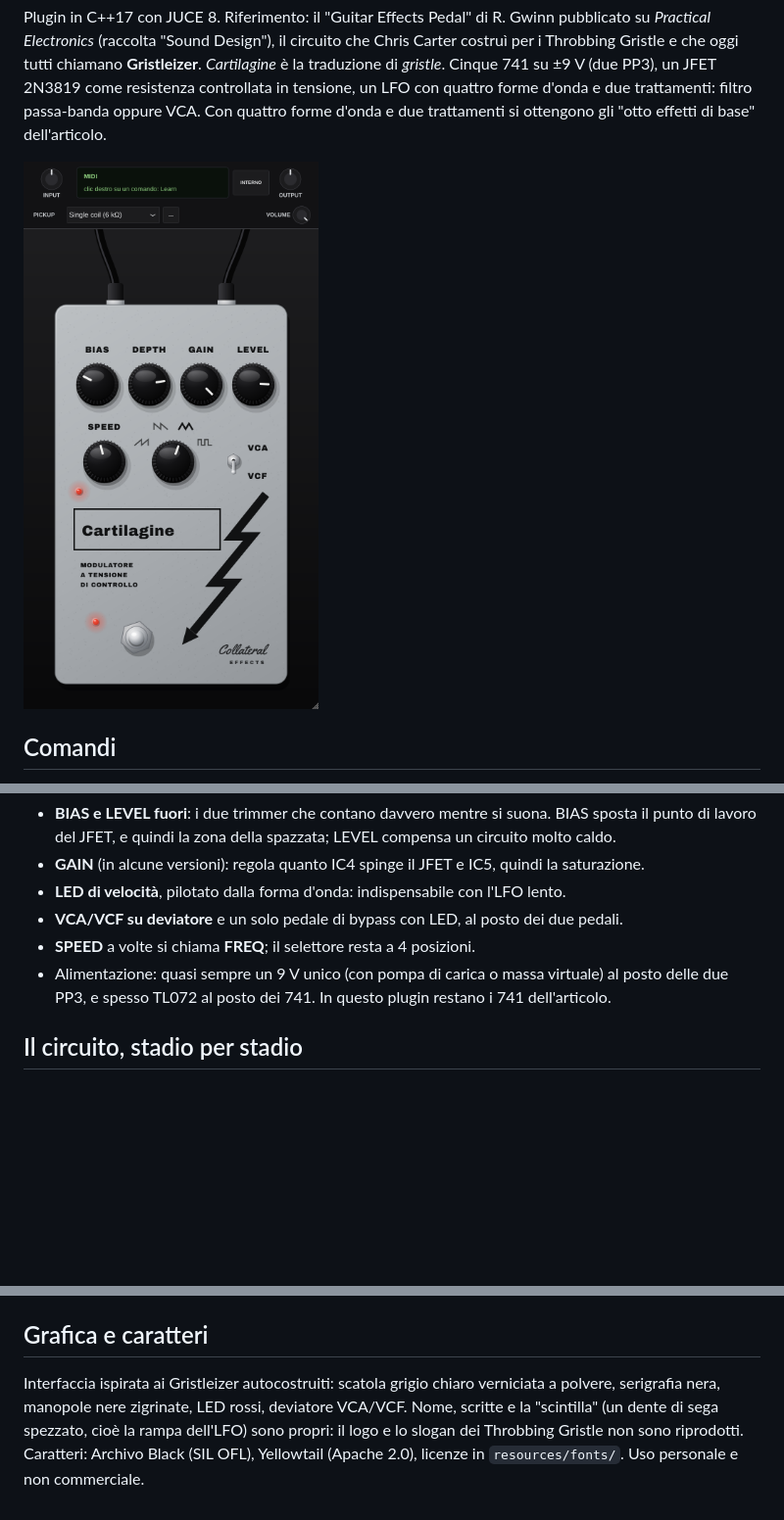
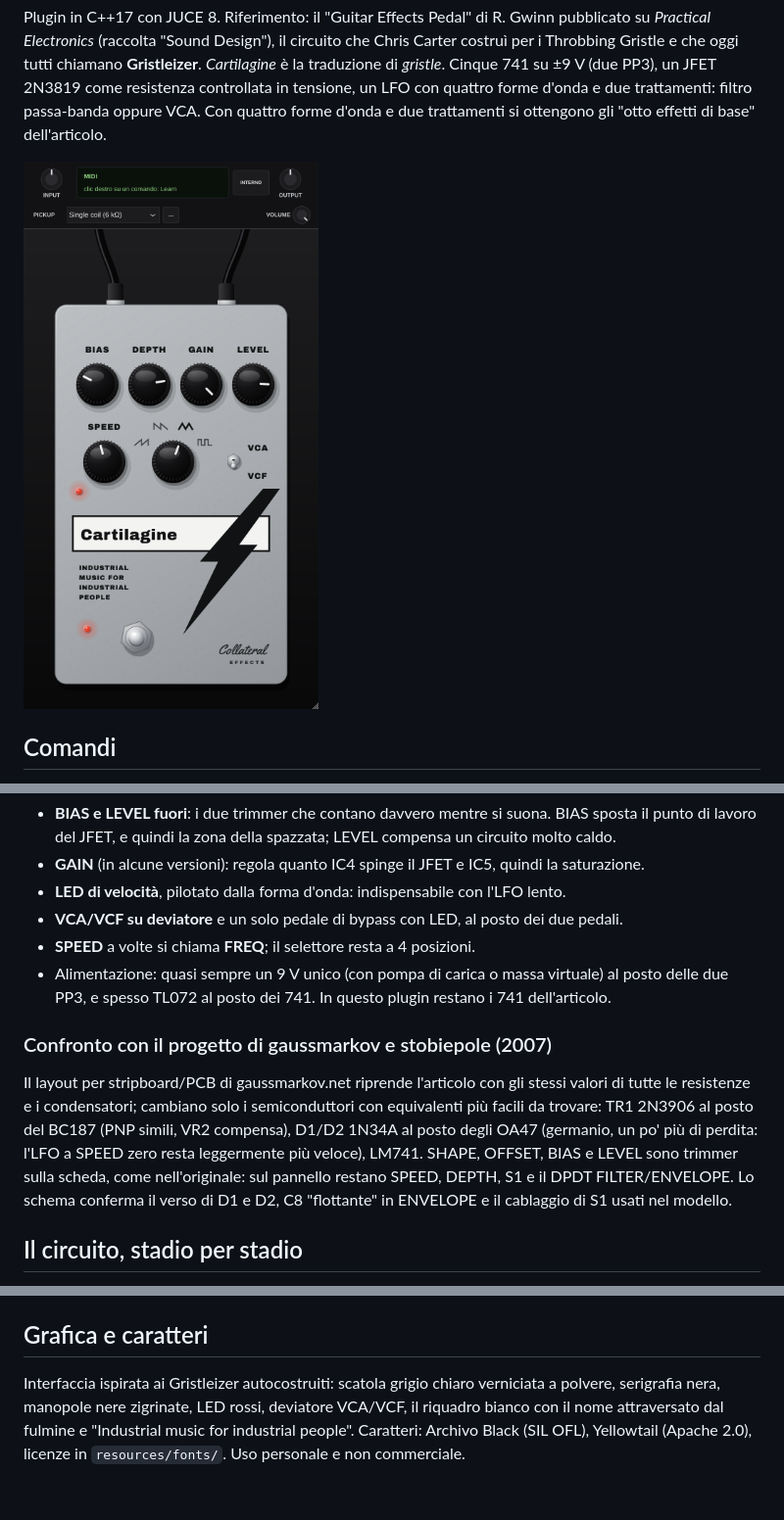
Before and after one commit to mermau/cartilagine, a Markdown page: README.md, 3 parts joined by grey strips. Shown at 98% size. Rendered like a GitHub page; pictures changed too: screenshot.png; blank space fills up the shorter version.

Commit message:
1.1.1: levetta VCA/VCF realistica, riquadro bianco con il fulmine, slogan
Confronto con il layout di gaussmarkov/stobiepole nel README.

Co-Authored-By: Claude Opus 5.5 <noreply@anthropic.com>
Claude-Session: https://claude.ai/code/session_01KmAdq4ZW1zDhTGBoTyPdcC

```diff
--- a/README.md
+++ b/README.md
@@ -92,6 +92,16 @@ casa) mantengono il circuito di Gwinn e cambiano il pannello in modo molto simil
 - Alimentazione: quasi sempre un 9 V unico (con pompa di carica o massa virtuale) al posto delle
   due PP3, e spesso TL072 al posto dei 741. In questo plugin restano i 741 dell'articolo.
 
+### Confronto con il progetto di gaussmarkov e stobiepole (2007)
+
+Il layout per stripboard/PCB di gaussmarkov.net riprende l'articolo con gli stessi valori di tutte le
+resistenze e i condensatori; cambiano solo i semiconduttori con equivalenti più facili da trovare:
+TR1 2N3906 al posto del BC187 (PNP simili, VR2 compensa), D1/D2 1N34A al posto degli OA47 (germanio,
+un po' più di perdita: l'LFO a SPEED zero resta leggermente più veloce), LM741. SHAPE, OFFSET, BIAS
+e LEVEL sono trimmer sulla scheda, come nell'originale: sul pannello restano SPEED, DEPTH, S1 e il
+DPDT FILTER/ENVELOPE. Lo schema conferma il verso di D1 e D2, C8 "flottante" in ENVELOPE e il cablaggio
+di S1 usati nel modello.
+
 ## Il circuito, stadio per stadio
 
 - **LFO**: IC1 integra la corrente che arriva dal cursore di VR1 (tra 0 e −9 V) attraverso R1 56k.
@@ -182,7 +192,6 @@ I test girano tutti su GitHub:
 ## Grafica e caratteri
 
 Interfaccia ispirata ai Gristleizer autocostruiti: scatola grigio chiaro verniciata a polvere,
-serigrafia nera, manopole nere zigrinate, LED rossi, deviatore VCA/VCF. Nome, scritte e la
-"scintilla" (un dente di sega spezzato, cioè la rampa dell'LFO) sono propri: il logo e lo slogan dei
-Throbbing Gristle non sono riprodotti. Caratteri: Archivo Black (SIL OFL), Yellowtail (Apache 2.0),
+serigrafia nera, manopole nere zigrinate, LED rossi, deviatore VCA/VCF, il riquadro bianco con il nome
+attraversato dal fulmine e "Industrial music for industrial people". Caratteri: Archivo Black (SIL OFL), Yellowtail (Apache 2.0),
 licenze in `resources/fonts/`. Uso personale e non commerciale.
```
Also changed, not shown: resources/icon.png, 3 other files.
